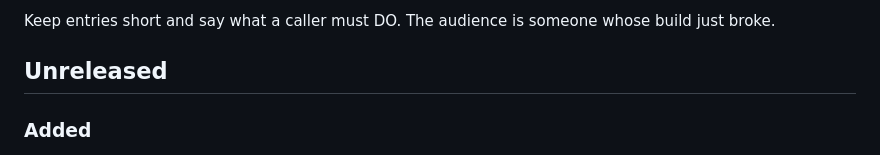
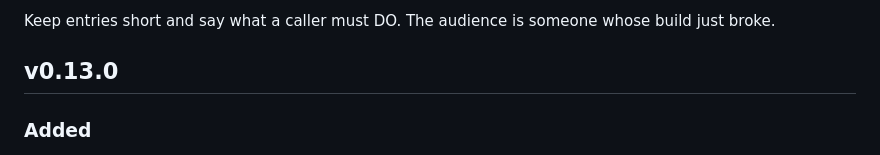
Before and after one commit to Wixely/CupriFace, a Markdown page: RELEASE-NOTES.md, the part around the change. Rendered like a GitHub page.

Commit message:
v0.13.0: a control library that fills its gaps
Six new controls — carousel, breadcrumb, toolbar, form, range, tag input — plus the engine seams
they needed and three bugs they surfaced on the way: flex:none doing nothing, a padded body
overflowing the window, and a range that could be dragged shut and never opened again.

Minor rather than patch: the surface grew considerably, and flex:none becoming real is a
behaviour change for any layout that was relying on an item shrinking despite asking not to.

Co-Authored-By: Claude Opus 5 (1M context) <noreply@anthropic.com>

```diff
--- a/RELEASE-NOTES.md
+++ b/RELEASE-NOTES.md
@@ -13,7 +13,7 @@ which is the correct default for a release that breaks nothing.
 
 Keep entries short and say what a caller must DO. The audience is someone whose build just broke.
 
-## Unreleased
+## v0.13.0
 
 ### Added
 
```
